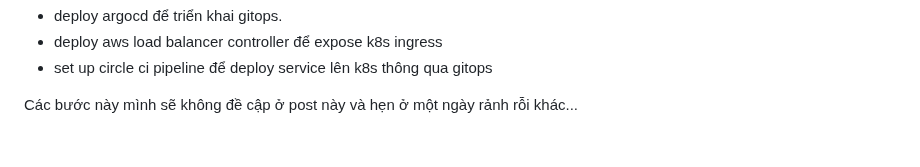
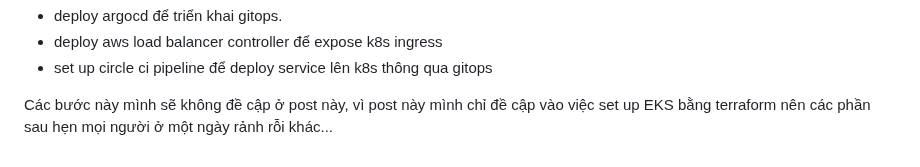
Before and after one commit to anhnt160190/blog, a Markdown page: src/content/eks-terraform.md, the part around the change. Drawn GitHub-style.

Commit message:
fix: update eks-terraform.md

```diff
--- a/src/content/eks-terraform.md
+++ b/src/content/eks-terraform.md
@@ -204,4 +204,4 @@ Việc tiếp theo cần làm:
 - deploy aws load balancer controller để expose k8s ingress
 - set up circle ci pipeline để deploy service lên k8s thông qua gitops
 
-Các bước này mình sẽ không đề cập ở post này và hẹn ở một ngày rảnh rỗi khác...
+Các bước này mình sẽ không đề cập ở post này, vì post này mình chỉ đề cập vào việc set up EKS bằng terraform nên các phần sau hẹn mọi người ở một ngày rảnh rỗi khác...
```
